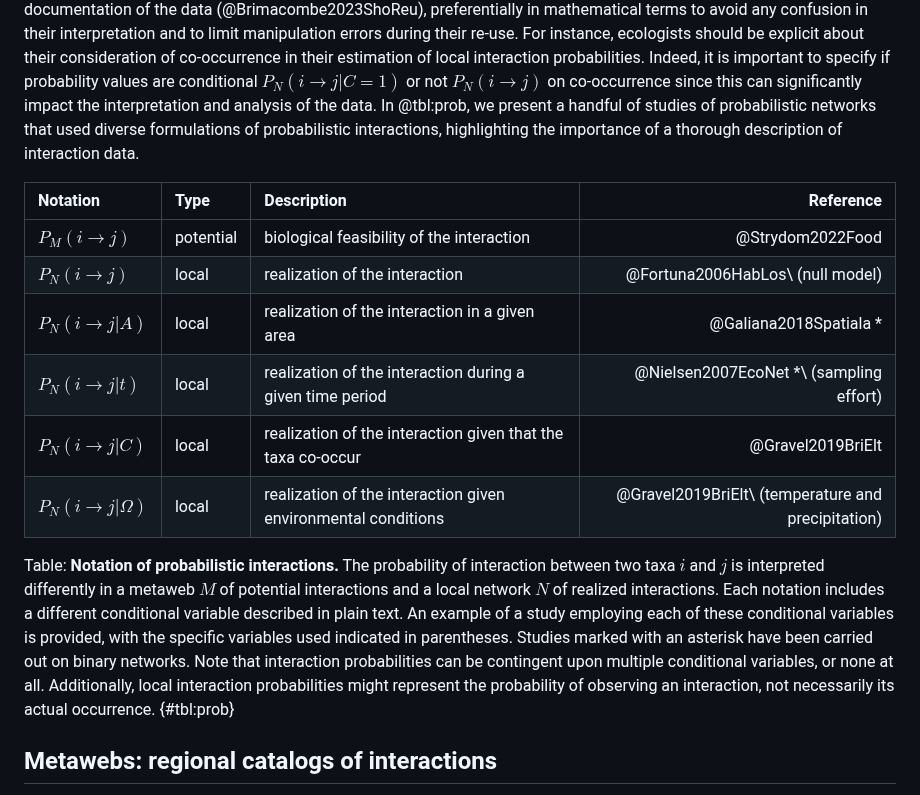
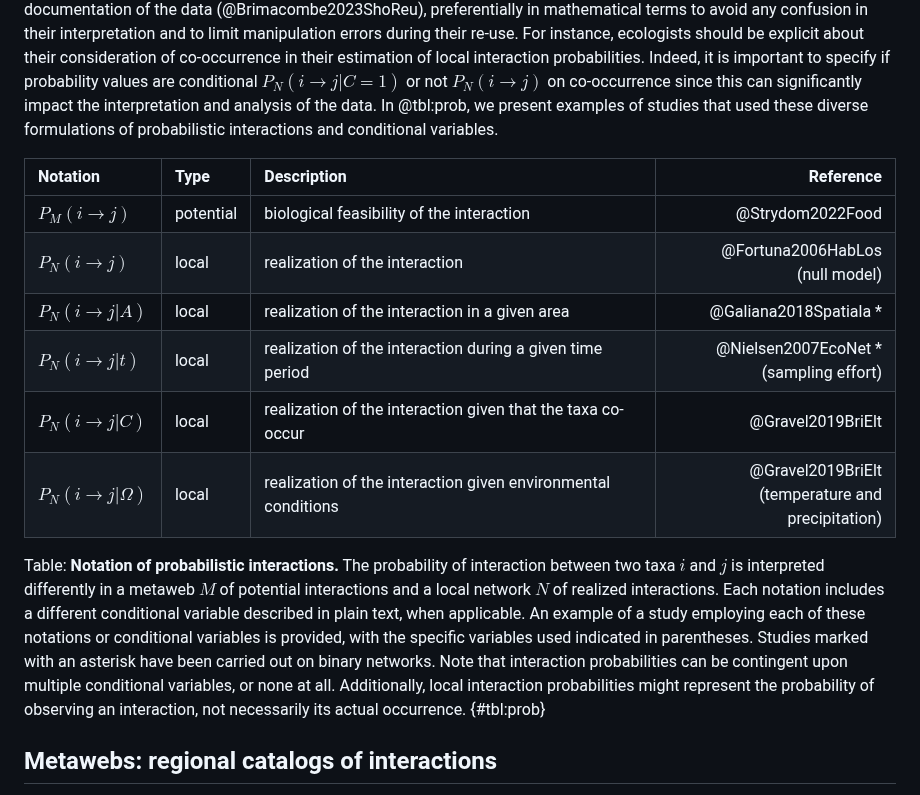
Before and after one commit to FrancisBanville/ms_interpreting_probabilities, a Markdown page: README.md, the part around the change. Drawn GitHub-style.

Commit message:
🎨 update table layout

```diff
--- a/README.md
+++ b/README.md
@@ -316,31 +316,30 @@ consideration of co-occurrence in their estimation of local interaction
 probabilities. Indeed, it is important to specify if probability values are
 conditional $P_{N}(i \rightarrow j | C = 1)$ or not $P_{N}(i \rightarrow j)$ on
 co-occurrence since this can significantly impact the interpretation and
-analysis of the data. In @tbl:prob, we present a handful of studies of
-probabilistic networks that used diverse formulations of probabilistic
-interactions, highlighting the importance of a thorough description of
-interaction data.
+analysis of the data. In @tbl:prob, we present examples of studies that used
+these diverse formulations of probabilistic interactions and conditional
+variables.
 
 | Notation | Type | Description | Reference |
-| :--- | :-- | :--------- | --------: |
+| :--- | :-- | :-------- | --------: |
 | $P_M(i \rightarrow j)$ | potential | biological feasibility of the interaction | @Strydom2022Food |
-| $P_N(i \rightarrow j)$ | local | realization of the interaction | @Fortuna2006HabLos\ (null model) |
+| $P_N(i \rightarrow j)$ | local | realization of the interaction | @Fortuna2006HabLos <br> (null model) |
 | $P_N(i \rightarrow j \vert A)$ | local | realization of the interaction in a given area | @Galiana2018Spatiala * |
-| $P_N(i \rightarrow j \vert t)$ | local | realization of the interaction during a given time period | @Nielsen2007EcoNet *\ (sampling effort) |
+| $P_N(i \rightarrow j \vert t)$ | local | realization of the interaction during a given time period | @Nielsen2007EcoNet * <br> (sampling effort) |
 | $P_N(i \rightarrow j \vert C)$ | local | realization of the interaction given that the taxa co-occur | @Gravel2019BriElt |
-| $P_N(i \rightarrow j \vert \Omega)$ | local | realization of the interaction given environmental conditions | @Gravel2019BriElt\ (temperature and precipitation) |
+| $P_N(i \rightarrow j \vert \Omega)$ | local | realization of the interaction given environmental conditions | @Gravel2019BriElt <br> (temperature and precipitation) |
 
 Table: **Notation of probabilistic interactions.** The probability of
 interaction between two taxa $i$ and $j$ is interpreted differently in a metaweb
 $M$ of potential interactions and a local network $N$ of realized interactions.
-Each notation includes a different conditional variable described in plain text.
-An example of a study employing each of these conditional variables is provided,
-with the specific variables used indicated in parentheses. Studies marked with
-an asterisk have been carried out on binary networks. Note that interaction
-probabilities can be contingent upon multiple conditional variables, or none at
-all. Additionally, local interaction probabilities might represent the
-probability of observing an interaction, not necessarily its actual occurrence.
-{#tbl:prob}
+Each notation includes a different conditional variable described in plain text,
+when applicable. An example of a study employing each of these notations or
+conditional variables is provided, with the specific variables used indicated in
+parentheses. Studies marked with an asterisk have been carried out on binary
+networks. Note that interaction probabilities can be contingent upon multiple
+conditional variables, or none at all. Additionally, local interaction
+probabilities might represent the probability of observing an interaction, not
+necessarily its actual occurrence. {#tbl:prob}
 
 ## Metawebs: regional catalogs of interactions
 
```
